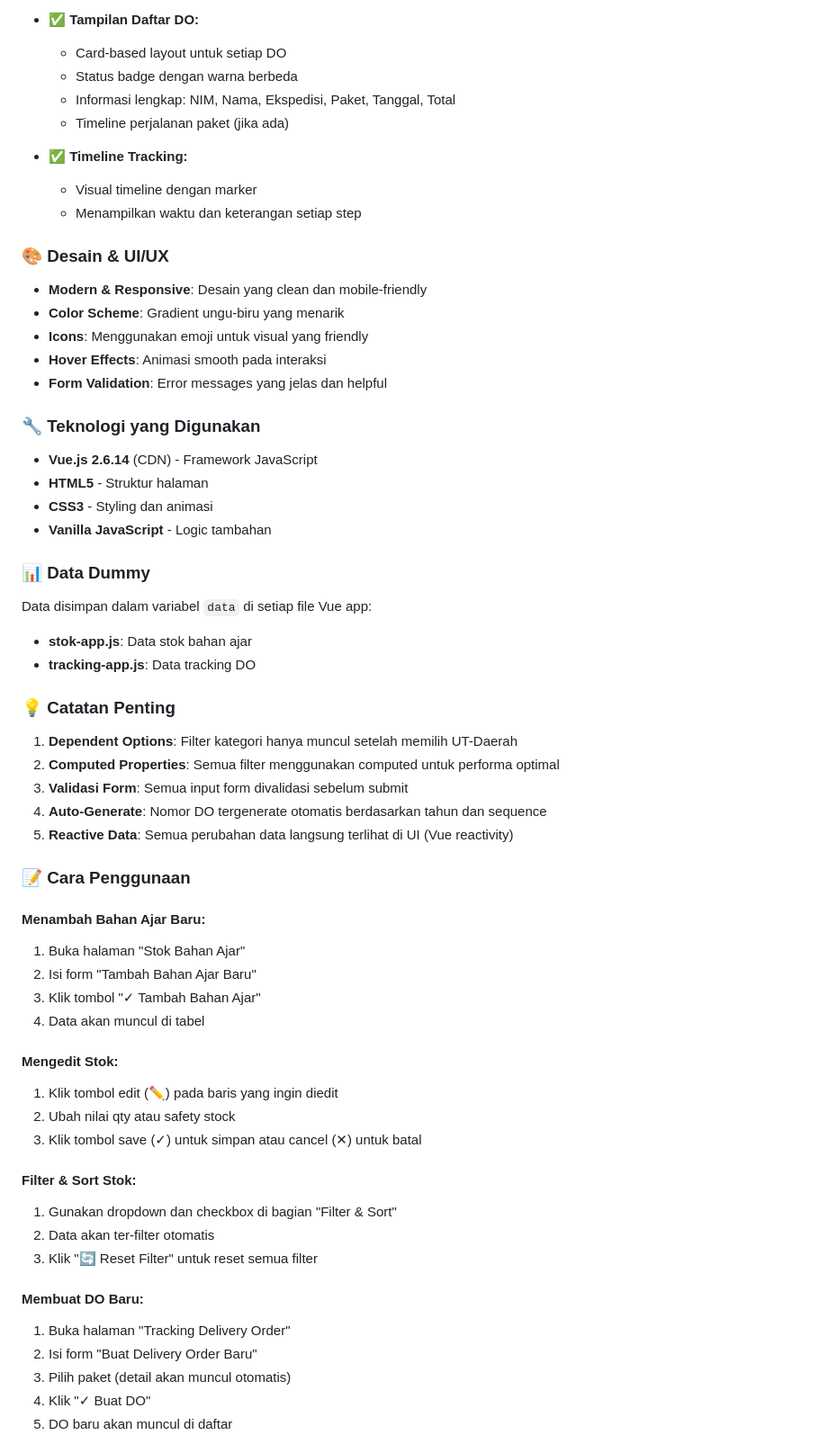
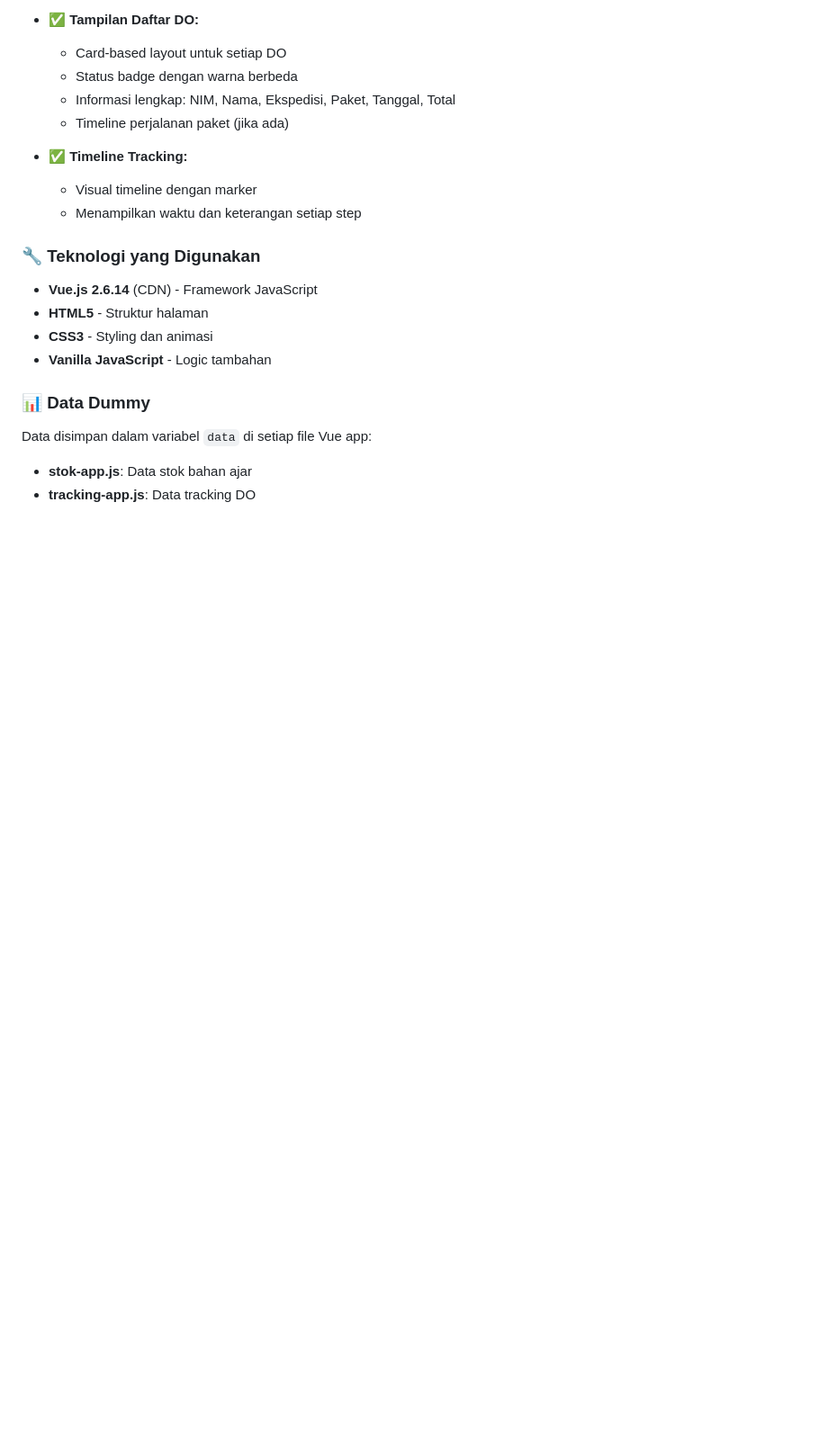
Before and after one commit to kuahbanyak/Tugas2, a Markdown page: README.md, the part around the change printed below. Shown: that part at 90% size. Drawn GitHub-style; blank space fills up the shorter version.

Commit message:
Remove design, usage, notes, and support sections from README

```diff
--- a/README.md
+++ b/README.md
@@ -96,14 +96,6 @@ Aplikasi website sederhana untuk pemesanan dan pengelolaan Bahan Ajar di Univers
   - Visual timeline dengan marker
   - Menampilkan waktu dan keterangan setiap step
 
-### 🎨 Desain & UI/UX
-
-- **Modern & Responsive**: Desain yang clean dan mobile-friendly
-- **Color Scheme**: Gradient ungu-biru yang menarik
-- **Icons**: Menggunakan emoji untuk visual yang friendly
-- **Hover Effects**: Animasi smooth pada interaksi
-- **Form Validation**: Error messages yang jelas dan helpful
-
 ### 🔧 Teknologi yang Digunakan
 
 - **Vue.js 2.6.14** (CDN) - Framework JavaScript
@@ -116,37 +108,3 @@ Aplikasi website sederhana untuk pemesanan dan pengelolaan Bahan Ajar di Univers
 Data disimpan dalam variabel `data` di setiap file Vue app:
 - **stok-app.js**: Data stok bahan ajar
 - **tracking-app.js**: Data tracking DO
-
-### 💡 Catatan Penting
-
-1. **Dependent Options**: Filter kategori hanya muncul setelah memilih UT-Daerah
-2. **Computed Properties**: Semua filter menggunakan computed untuk performa optimal
-3. **Validasi Form**: Semua input form divalidasi sebelum submit
-4. **Auto-Generate**: Nomor DO tergenerate otomatis berdasarkan tahun dan sequence
-5. **Reactive Data**: Semua perubahan data langsung terlihat di UI (Vue reactivity)
-
-### 📝 Cara Penggunaan
-
-#### Menambah Bahan Ajar Baru:
-1. Buka halaman "Stok Bahan Ajar"
-2. Isi form "Tambah Bahan Ajar Baru"
-3. Klik tombol "✓ Tambah Bahan Ajar"
-4. Data akan muncul di tabel
-
-#### Mengedit Stok:
-1. Klik tombol edit (✏️) pada baris yang ingin diedit
-2. Ubah nilai qty atau safety stock
-3. Klik tombol save (✓) untuk simpan atau cancel (✕) untuk batal
-
-#### Filter & Sort Stok:
-1. Gunakan dropdown dan checkbox di bagian "Filter & Sort"
-2. Data akan ter-filter otomatis
-3. Klik "🔄 Reset Filter" untuk reset semua filter
-
-#### Membuat DO Baru:
-1. Buka halaman "Tracking Delivery Order"
-2. Isi form "Buat Delivery Order Baru"
-3. Pilih paket (detail akan muncul otomatis)
-4. Klik "✓ Buat DO"
-5. DO baru akan muncul di daftar
-
```
Also changed, not shown: other parts of README.md (+0 -33 lines).
